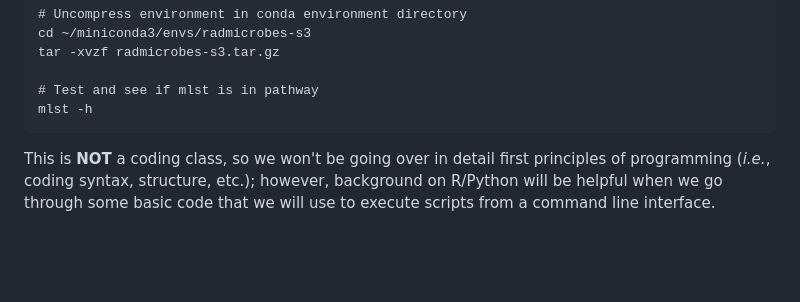
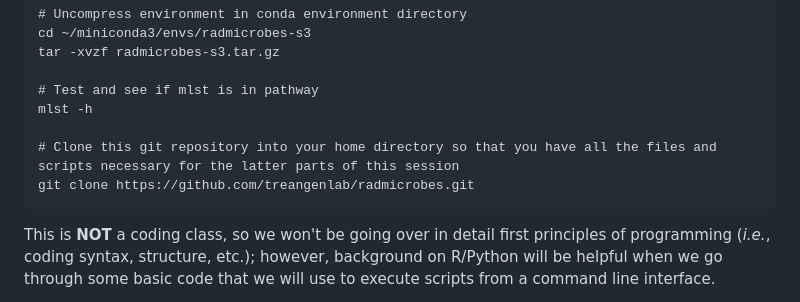
Before and after one commit to treangenlab/radmicrobes, a Markdown page: session3/README.md, the part around the change. Drawn GitHub-style; blank space fills up the shorter version.

````diff
--- a/session3/README.md
+++ b/session3/README.md
@@ -96,6 +96,9 @@ tar -xvzf radmicrobes-s3.tar.gz
 
 # Test and see if mlst is in pathway
 mlst -h
+
+# Clone this git repository into your home directory so that you have all the files and scripts necessary for the latter parts of this session
+git clone https://github.com/treangenlab/radmicrobes.git
 ```
 
 This is **NOT** a coding class, so we won't be going over in detail first principles of programming (*i.e.*, coding syntax, structure, etc.); however, background on R/Python will be helpful when we go through some basic code that we will use to execute scripts from a command line interface.
````
